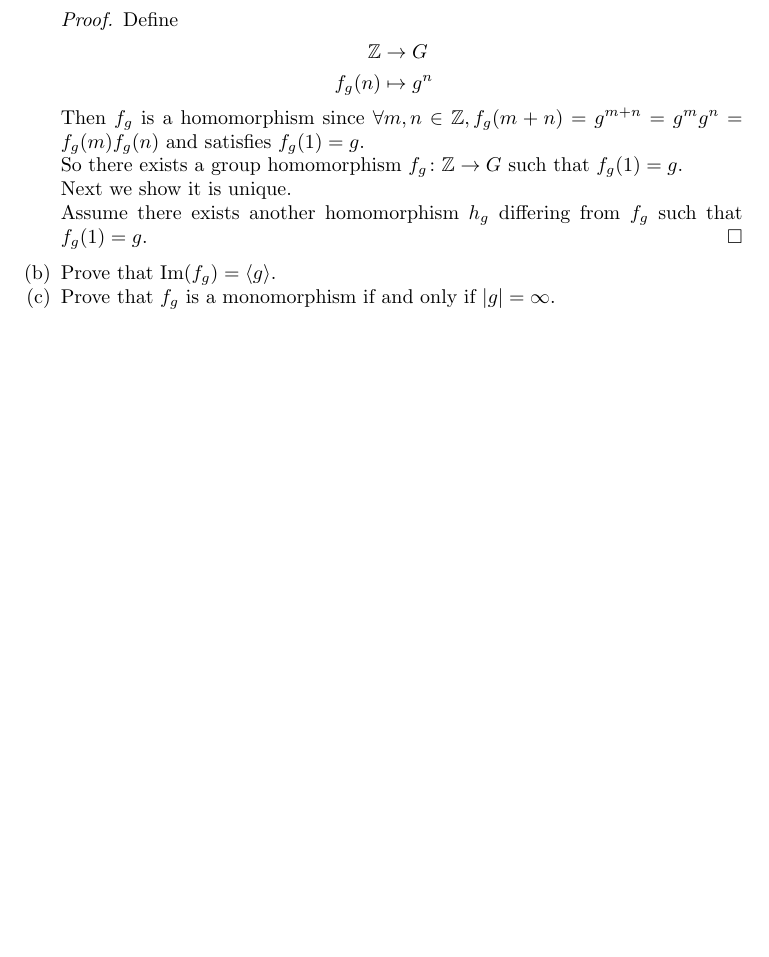
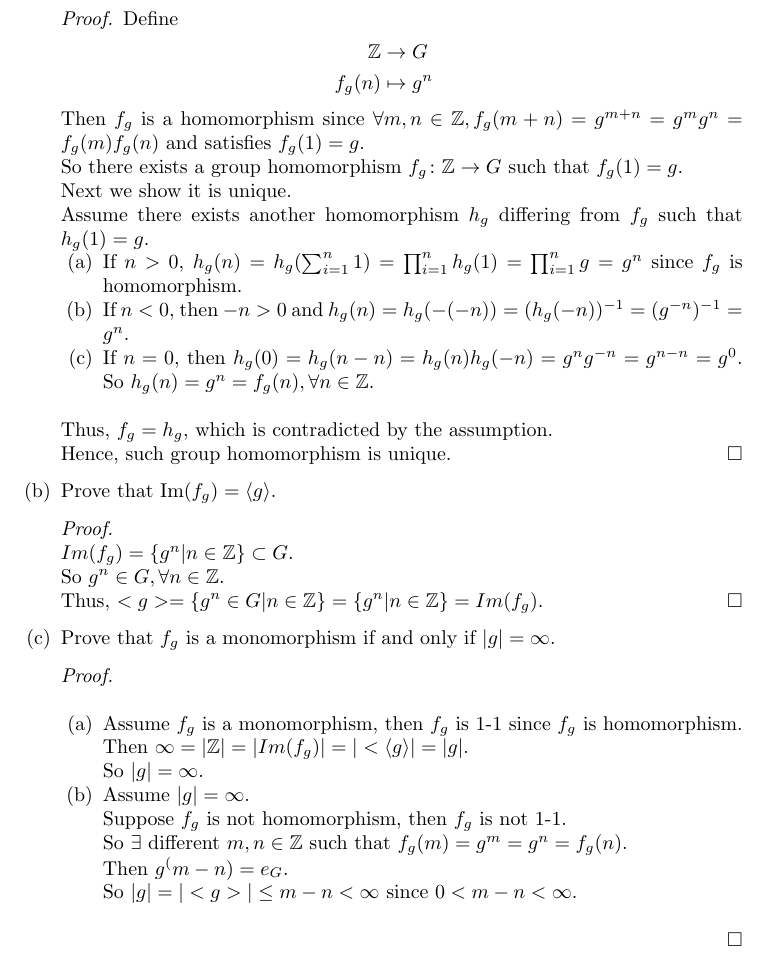
Before and after one commit to shuaiwei/abstractAlgebra, a LaTeX problem sheet (hw3/HW3-2.tex): part of the page before the commit and part of page 1 of 2 after it, cut so that both start at the same text, the shorter picture padded with empty space. Compiled offline with pdfLaTeX.

Commit message:
almost finish 3-2,problem 3

```diff
--- a/hw3/HW3-2.tex
+++ b/hw3/HW3-2.tex
@@ -89,11 +89,44 @@ Let $G$ be a group, and let $g\in G$.
 		Then $f_g$ is a homomorphism since $\forall m,n \in \bbz, f_g(m+n) = g^{m+n} = g^mg^n = f_g(m)f_g(n)$ and satisfies $f_g(1) = g$.\\
 		So there exists a group homomorphism $f_g\colon\bbz\to G$ such that $f_g(1)=g$.\\
 		Next we show it is unique.\\
-		Assume there exists another homomorphism $h_g$ differing from $f_g$ such that $f_g(1) = g$.
+		Assume there exists another homomorphism $h_g$ differing from $f_g$ such that $h_g(1) = g$.
+		\begin{enumerate}
+			\item If $n > 0$, $h_g(n) = h_g(\sum_{i=1}^n1) = \prod_{i=1}^nh_g(1) = \prod_{i=1}^n g = g^n$ since $f_g$ is homomorphism.
+			\item If $n < 0$, then $-n > 0$ and $h_g(n) = h_g(-(-n)) = (h_g(-n))^{-1} = (g^{-n})^{-1} = g^n$.
+			\item If $n = 0$, then $h_g(0) = h_g(n-n) = h_g(n)h_g(-n) = g^ng^{-n} = g^{n-n} = g^0$.
+				So $h_g(n) = g^n = f_g(n), \forall n \in \bbz$. \\
+		\end{enumerate}
+		Thus, $f_g = h_g$, which is contradicted by the assumption.\\
+		Hence, such group homomorphism is unique.
 	\end{proof}
 
 \item Prove that $\im(f_g)=\langle g\rangle$.
+	\begin{proof}
+		$ $\newline
+		$Im(f_g) = \{g^n | n \in \bbz\} \subset G$.\\
+		So $g^n \in G, \forall n \in \bbz$.\\
+		Thus, $<g> = \{g^n \in G | n \in \bbz\} = \{g^n | n \in \bbz\} = Im(f_g)$.
+	\end{proof}
 \item Prove that $f_g$ is a monomorphism if and only if $|g|=\infty$.
+	\begin{proof}
+		$ $\newline
+		\begin{enumerate}
+			\item
+				Assume $f_g$ is a monomorphism, then $f_g$ is 1-1 since $f_g$ is homomorphism.\\
+				Then $\infty= |\bbz| = |Im(f_g)| = |<\langle g \rangle| = |g|$.\\
+				So $|g| = \infty$.
+			\item
+				Assume $|g| = \infty$.\\
+				Suppose $f_g$ is not homomorphism, then $f_g$ is not 1-1.\\
+				So $\exists$ different $m,n \in \bbz$ such that $f_g(m) = g^m = g^n= f_g(n)$.\\
+				Then $g^(m-n) = e_G$.\\
+				So $|g| = |<g>| \leq m-n < \infty$ since $0< m-n < \infty$.\\
+
+		\end{enumerate}
+
+
+	\end{proof}
+
 \item Assume that $|g|=n<\infty$.
 \begin{enumerate}[(1)]
 \item Prove that $\ker(f_g)=n\bbz:=\{nm\in\bbz\mid m\in\bbz\}$.
```
Also changed, not shown: hw3/HW3-2.pdf, hw3/HW3-2.tex (2 more changed lines), 1 other file.
